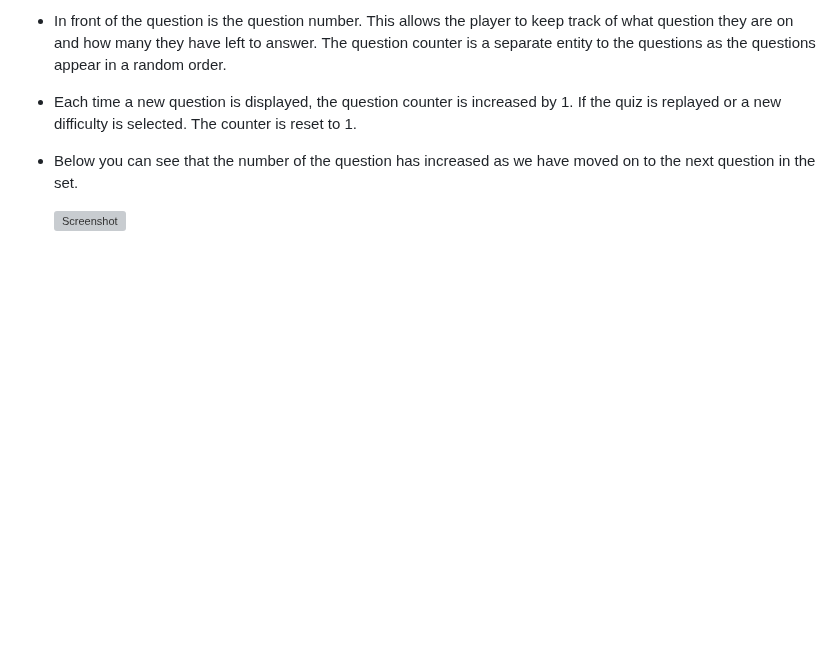
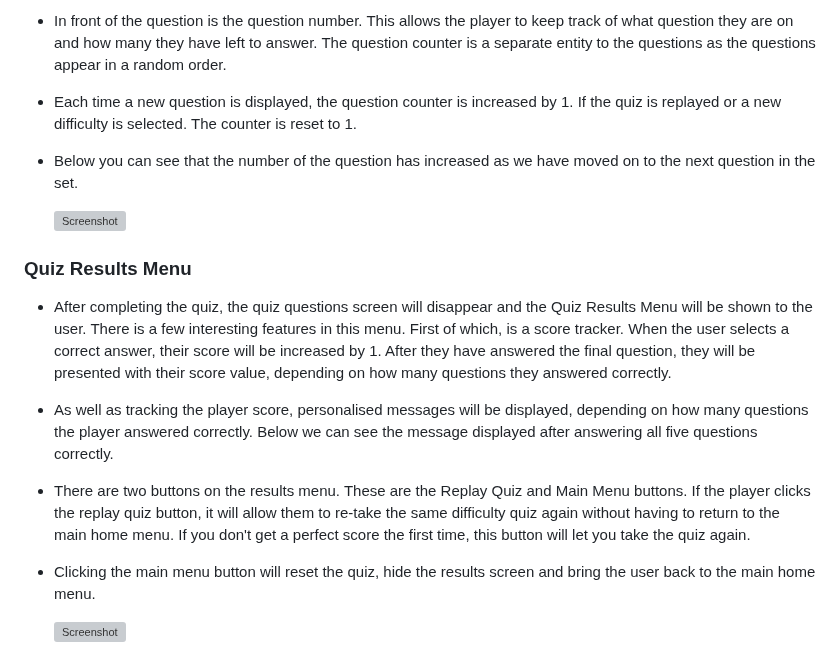
Before and after one commit to MarkD117/marvel-quiz, a Markdown page: README.md, the part around the change. Rendered like a GitHub page; blank space fills up the shorter version; grey boxes are pictures that could not be loaded.

Commit message:
Add Quiz Results Menu feature text

```diff
--- a/README.md
+++ b/README.md
@@ -216,3 +216,15 @@ During the planning stages, I  created wireframes for all pages of the site. [Ba
 - Below you can see that the number of the question has increased as we have moved on to the next question in the set.
 
     ![Screenshot](documentation/question-counter.png)
+
+### Quiz Results Menu
+
+- After completing the quiz, the quiz questions screen will disappear and the Quiz Results Menu will be shown to the user. There is a few interesting features in this menu. First of which, is a score tracker. When the user selects a correct answer, their score will be increased by 1. After they have answered the final question, they will be presented with their score value, depending on how many questions they answered correctly.
+
+- As well as tracking the player score, personalised messages will be displayed, depending on how many questions the player answered correctly. Below we can see the message displayed after answering all five questions correctly.
+
+- There are two buttons on the results menu. These are the Replay Quiz and Main Menu buttons. If the player clicks the replay quiz button, it will allow them to re-take the same difficulty quiz again without having to return to the main home menu. If you don't get a perfect score the first time, this button will let you take the quiz again.
+
+- Clicking the main menu button will reset the quiz, hide the results screen and bring the user back to the main home menu.
+
+    ![Screenshot](documentation/quiz-results-5-correct.png)
```
